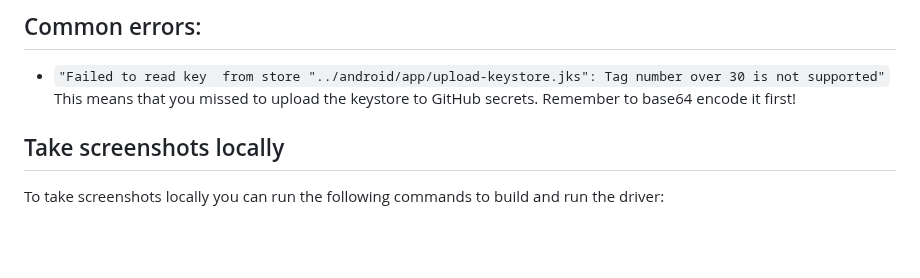
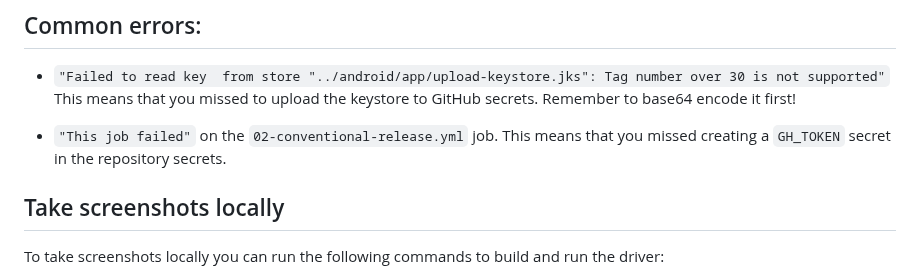
Before and after one commit to microservicer/flutter-pipelines, a Markdown page: README.md, the part around the change. Rendered like a GitHub page; blank space fills up the shorter version.

Commit message:
docs: Add clarification around This job failed

```diff
--- a/README.md
+++ b/README.md
@@ -376,6 +376,9 @@ android {
 - `"Failed to read key  from store "../android/app/upload-keystore.jks": Tag number over 30 is not supported"`
   This means that you missed to upload the keystore to GitHub secrets. Remember to base64 encode it first!
 
+- `"This job failed"` on the `02-conventional-release.yml` job.
+  This means that you missed creating a `GH_TOKEN` secret in the repository secrets.
+
 ## Take screenshots locally
 
 To take screenshots locally you can run the following commands to build and run the driver:
```
